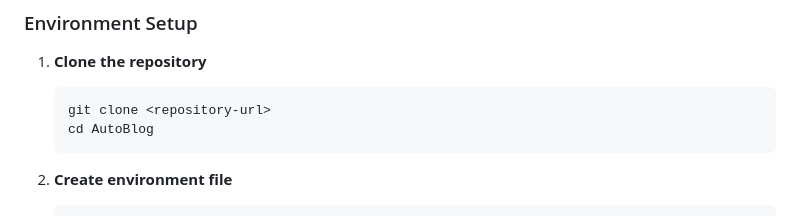
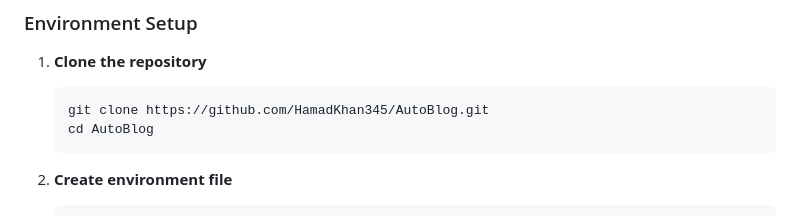
Before and after one commit to HamadKhan345/AutoBlog, a Markdown page: README.md, the part around the change. Drawn GitHub-style.

Commit message:
Update repository URL in README

````diff
--- a/README.md
+++ b/README.md
@@ -196,7 +196,7 @@ AutoBlog/
 
 1. **Clone the repository**
    ```bash
-   git clone <repository-url>
+   git clone https://github.com/HamadKhan345/AutoBlog.git
    cd AutoBlog
    ```
 
````
